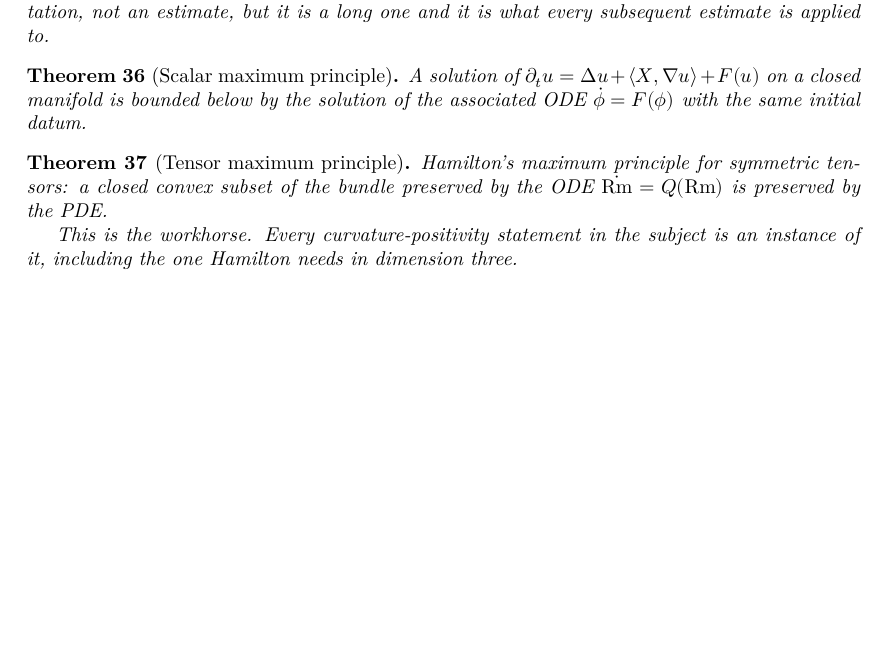
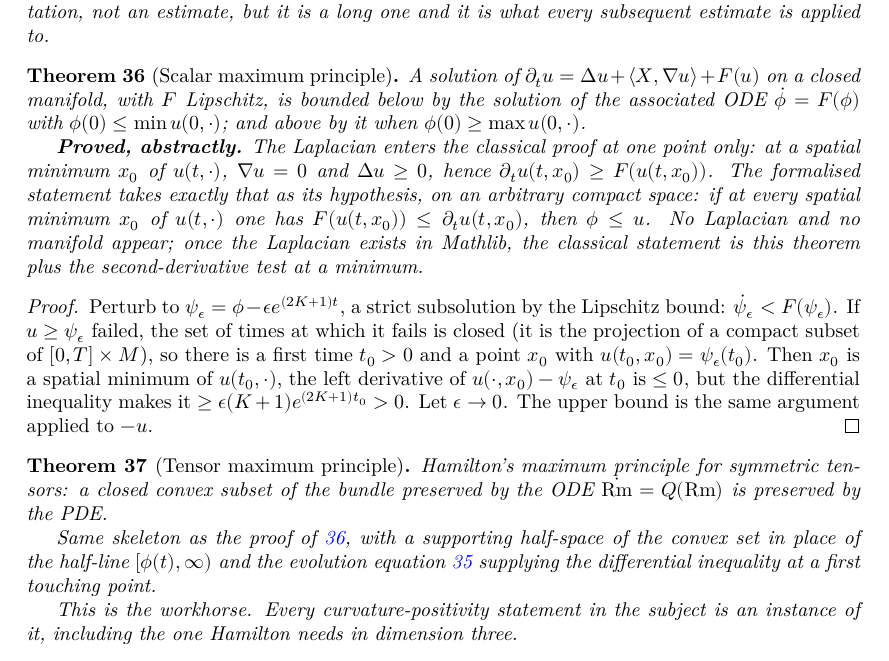
Before and after one commit to korbonits/ricci-flow-blueprint, a LaTeX thesis (blueprint/src/print.tex, which reads blueprint/src/content.tex): part of page 14 of 22, cut so that both start at the same text, the shorter picture padded with empty space. Compiled offline with XeLaTeX.

Commit message:
blueprint: the scalar maximum principle is proved, abstractly
thm:max-scalar gets its Lean declaration; thm:max-tensor notes it shares
the skeleton. PDF verified locally: 0 errors, 0 missing characters, 0
unresolved references.

Co-Authored-By: Claude Fable 5.1 <noreply@anthropic.com>
Claude-Session: https://claude.ai/code/session_012GvuZri6X3r72vYY4icUjj

```diff
--- a/blueprint/src/content.tex
+++ b/blueprint/src/content.tex
@@ -705,17 +705,46 @@ target actually requires.
 
 \begin{theorem}[Scalar maximum principle]
   \label{thm:max-scalar}
-  \uses{def:ricci-flow}
+  \lean{RicciFlowBlueprint.MaximumPrinciple.le_of_deriv_ge_at_min}
+  \leanok
   A solution of $\partial_t u = \Delta u + \langle X, \nab u\rangle + F(u)$ on
-  a closed manifold is bounded below by the solution of the associated ODE
-  $\dot\phi = F(\phi)$ with the same initial datum.
+  a closed manifold, with $F$ Lipschitz, is bounded below by the solution of
+  the associated ODE $\dot\phi = F(\phi)$ with $\phi(0) \le \min u(0,\cdot)$;
+  and above by it when $\phi(0) \ge \max u(0,\cdot)$.
+
+  \textbf{Proved, abstractly.} The Laplacian enters the classical proof at
+  one point only: at a spatial minimum $x_0$ of $u(t,\cdot)$, $\nab u = 0$ and
+  $\Delta u \ge 0$, hence $\partial_t u(t,x_0) \ge F(u(t,x_0))$. The
+  formalised statement takes exactly that as its hypothesis, on an arbitrary
+  compact space: if at every spatial minimum $x_0$ of $u(t,\cdot)$ one has
+  $F(u(t,x_0)) \le \partial_t u(t,x_0)$, then $\phi \le u$. No Laplacian and
+  no manifold appear; once the Laplacian exists in Mathlib, the classical
+  statement is this theorem plus the second-derivative test at a minimum.
 \end{theorem}
+
+\begin{proof}
+  \leanok
+  Perturb to $\psi_\epsilon = \phi - \epsilon e^{(2K+1)t}$, a strict
+  subsolution by the Lipschitz bound: $\dot\psi_\epsilon < F(\psi_\epsilon)$.
+  If $u \ge \psi_\epsilon$ failed, the set of times at which it fails is closed
+  (it is the projection of a compact subset of $[0,T] \times M$), so there is a
+  first time $t_0 > 0$ and a point $x_0$ with $u(t_0,x_0) = \psi_\epsilon(t_0)$.
+  Then $x_0$ is a spatial minimum of $u(t_0,\cdot)$, the left derivative of
+  $u(\cdot,x_0) - \psi_\epsilon$ at $t_0$ is $\le 0$, but the differential
+  inequality makes it $\ge \epsilon (K+1) e^{(2K+1)t_0} > 0$. Let
+  $\epsilon \to 0$. The upper bound is the same argument applied to $-u$.
+\end{proof}
 
 \begin{theorem}[Tensor maximum principle]
   \label{thm:max-tensor}
   \uses{thm:max-scalar, lem:evolution-rm}
   Hamilton's maximum principle for symmetric tensors: a closed convex subset of
   the bundle preserved by the ODE $\dot{\Rm} = Q(\Rm)$ is preserved by the PDE.
+
+  Same skeleton as the proof of \ref{thm:max-scalar}, with a supporting
+  half-space of the convex set in place of the half-line $[\phi(t),\infty)$
+  and the evolution equation \ref{lem:evolution-rm} supplying the
+  differential inequality at a first touching point.
 
   This is the workhorse. Every curvature-positivity statement in the subject is
   an instance of it, including the one Hamilton needs in dimension three.
```
Also changed, not shown: CLAUDE.md (+6 -0 lines), README.md.
